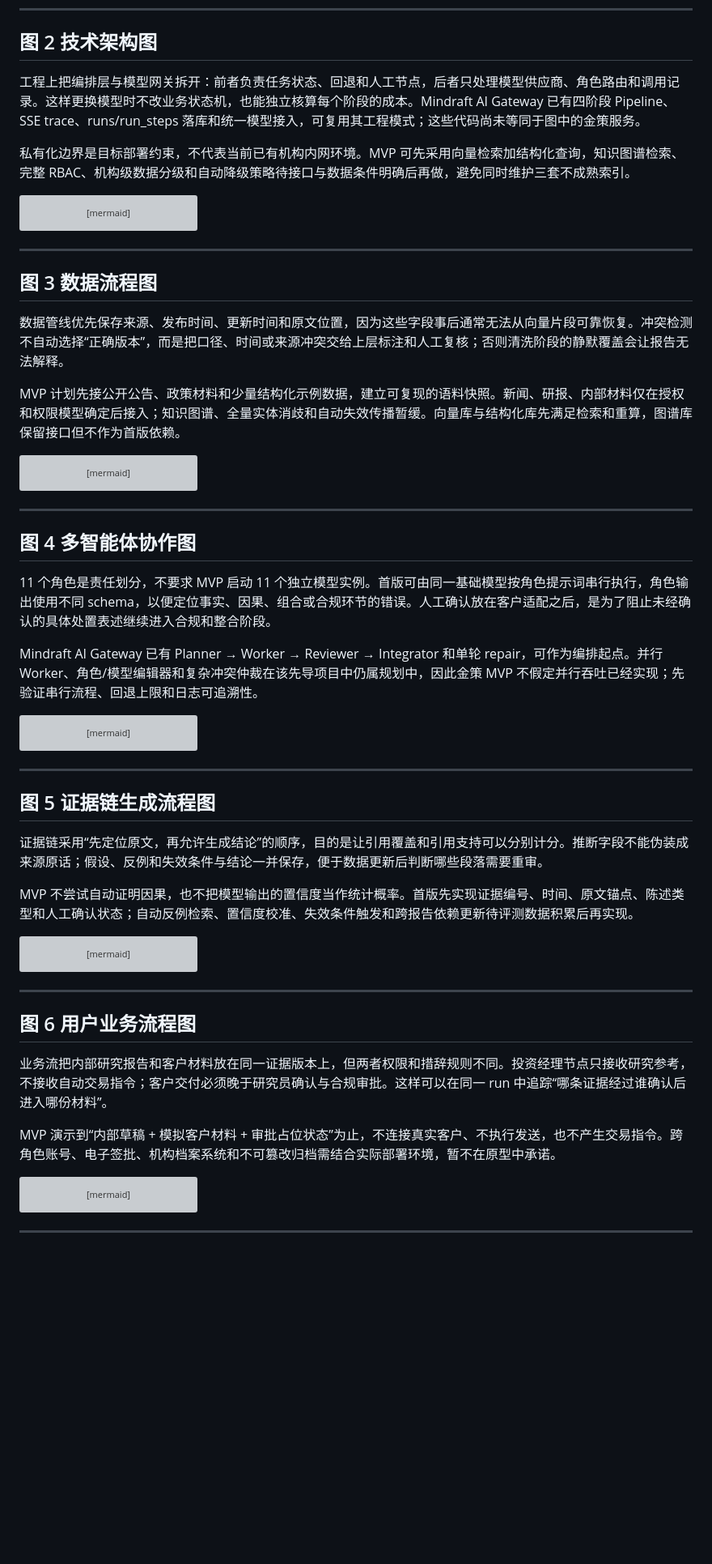
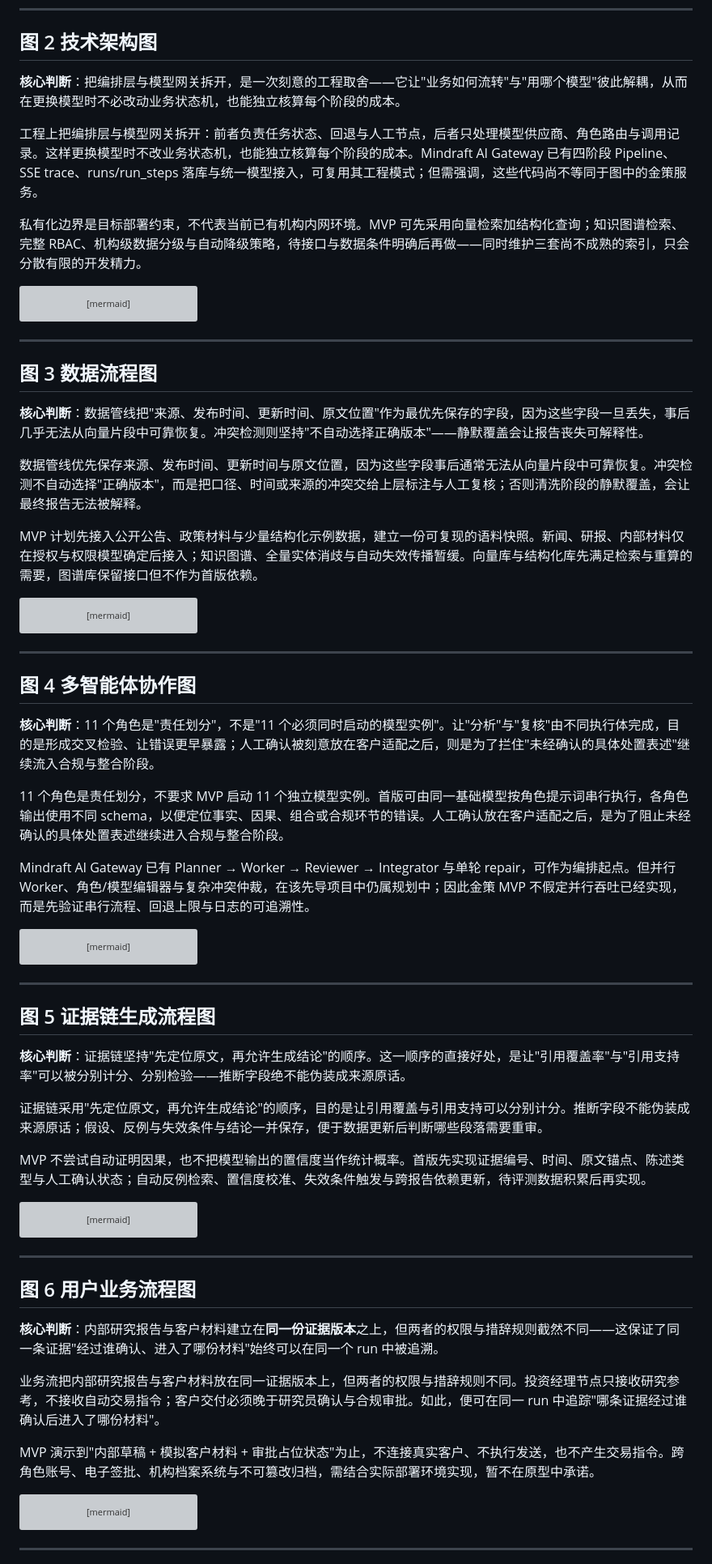
Before and after one commit to Ashi-10101/finsight-ai-finance-portfolio, a Markdown page: docs/06_技术架构与业务流程.md, the part around one of its changes. Shown at 81% size. Rendered like a GitHub page; blank space fills up the shorter version; grey boxes are pictures that could not be loaded.

````diff
--- a/docs/06_技术架构与业务流程.md
+++ b/docs/06_技术架构与业务流程.md
@@ -88,9 +95,11 @@ flowchart TB
 
 ## 图 2 技术架构图
 
-工程上把编排层与模型网关拆开：前者负责任务状态、回退和人工节点，后者只处理模型供应商、角色路由和调用记录。这样更换模型时不改业务状态机，也能独立核算每个阶段的成本。Mindraft AI Gateway 已有四阶段 Pipeline、SSE trace、runs/run_steps 落库和统一模型接入，可复用其工程模式；这些代码尚未等同于图中的金策服务。
+**核心判断**：把编排层与模型网关拆开，是一次刻意的工程取舍——它让"业务如何流转"与"用哪个模型"彼此解耦，从而在更换模型时不必改动业务状态机，也能独立核算每个阶段的成本。
 
-私有化边界是目标部署约束，不代表当前已有机构内网环境。MVP 可先采用向量检索加结构化查询，知识图谱检索、完整 RBAC、机构级数据分级和自动降级策略待接口与数据条件明确后再做，避免同时维护三套不成熟索引。
+工程上把编排层与模型网关拆开：前者负责任务状态、回退与人工节点，后者只处理模型供应商、角色路由与调用记录。这样更换模型时不改业务状态机，也能独立核算每个阶段的成本。Mindraft AI Gateway 已有四阶段 Pipeline、SSE trace、runs/run_steps 落库与统一模型接入，可复用其工程模式；但需强调，这些代码尚不等同于图中的金策服务。
+
+私有化边界是目标部署约束，不代表当前已有机构内网环境。MVP 可先采用向量检索加结构化查询；知识图谱检索、完整 RBAC、机构级数据分级与自动降级策略，待接口与数据条件明确后再做——同时维护三套尚不成熟的索引，只会分散有限的开发精力。
 
 ```mermaid
 flowchart TB
@@ -155,9 +164,11 @@ flowchart TB
 
 ## 图 3 数据流程图
 
-数据管线优先保存来源、发布时间、更新时间和原文位置，因为这些字段事后通常无法从向量片段可靠恢复。冲突检测不自动选择“正确版本”，而是把口径、时间或来源冲突交给上层标注和人工复核；否则清洗阶段的静默覆盖会让报告无法解释。
+**核心判断**：数据管线把"来源、发布时间、更新时间、原文位置"作为最优先保存的字段，因为这些字段一旦丢失，事后几乎无法从向量片段中可靠恢复。冲突检测则坚持"不自动选择正确版本"——静默覆盖会让报告丧失可解释性。
 
-MVP 计划先接公开公告、政策材料和少量结构化示例数据，建立可复现的语料快照。新闻、研报、内部材料仅在授权和权限模型确定后接入；知识图谱、全量实体消歧和自动失效传播暂缓。向量库与结构化库先满足检索和重算，图谱库保留接口但不作为首版依赖。
+数据管线优先保存来源、发布时间、更新时间与原文位置，因为这些字段事后通常无法从向量片段中可靠恢复。冲突检测不自动选择"正确版本"，而是把口径、时间或来源的冲突交给上层标注与人工复核；否则清洗阶段的静默覆盖，会让最终报告无法被解释。
+
+MVP 计划先接入公开公告、政策材料与少量结构化示例数据，建立一份可复现的语料快照。新闻、研报、内部材料仅在授权与权限模型确定后接入；知识图谱、全量实体消歧与自动失效传播暂缓。向量库与结构化库先满足检索与重算的需要，图谱库保留接口但不作为首版依赖。
 
 ```mermaid
 flowchart LR
@@ -201,9 +212,11 @@ flowchart LR
 
 ## 图 4 多智能体协作图
 
-11 个角色是责任划分，不要求 MVP 启动 11 个独立模型实例。首版可由同一基础模型按角色提示词串行执行，角色输出使用不同 schema，以便定位事实、因果、组合或合规环节的错误。人工确认放在客户适配之后，是为了阻止未经确认的具体处置表述继续进入合规和整合阶段。
+**核心判断**：11 个角色是"责任划分"，不是"11 个必须同时启动的模型实例"。让"分析"与"复核"由不同执行体完成，目的是形成交叉检验、让错误更早暴露；人工确认被刻意放在客户适配之后，则是为了拦住"未经确认的具体处置表述"继续流入合规与整合阶段。
 
-Mindraft AI Gateway 已有 Planner → Worker → Reviewer → Integrator 和单轮 repair，可作为编排起点。并行 Worker、角色/模型编辑器和复杂冲突仲裁在该先导项目中仍属规划中，因此金策 MVP 不假定并行吞吐已经实现；先验证串行流程、回退上限和日志可追溯性。
+11 个角色是责任划分，不要求 MVP 启动 11 个独立模型实例。首版可由同一基础模型按角色提示词串行执行，各角色输出使用不同 schema，以便定位事实、因果、组合或合规环节的错误。人工确认放在客户适配之后，是为了阻止未经确认的具体处置表述继续进入合规与整合阶段。
+
+Mindraft AI Gateway 已有 Planner → Worker → Reviewer → Integrator 与单轮 repair，可作为编排起点。但并行 Worker、角色/模型编辑器与复杂冲突仲裁，在该先导项目中仍属规划中；因此金策 MVP 不假定并行吞吐已经实现，而是先验证串行流程、回退上限与日志的可追溯性。
 
 ```mermaid
 flowchart TB
@@ -237,9 +250,11 @@ flowchart TB
 
 ## 图 5 证据链生成流程图
 
-证据链采用“先定位原文，再允许生成结论”的顺序，目的是让引用覆盖和引用支持可以分别计分。推断字段不能伪装成来源原话；假设、反例和失效条件与结论一并保存，便于数据更新后判断哪些段落需要重审。
+**核心判断**：证据链坚持"先定位原文，再允许生成结论"的顺序。这一顺序的直接好处，是让"引用覆盖率"与"引用支持率"可以被分别计分、分别检验——推断字段绝不能伪装成来源原话。
 
-MVP 不尝试自动证明因果，也不把模型输出的置信度当作统计概率。首版先实现证据编号、时间、原文锚点、陈述类型和人工确认状态；自动反例检索、置信度校准、失效条件触发和跨报告依赖更新待评测数据积累后再实现。
+证据链采用"先定位原文，再允许生成结论"的顺序，目的是让引用覆盖与引用支持可以分别计分。推断字段不能伪装成来源原话；假设、反例与失效条件与结论一并保存，便于数据更新后判断哪些段落需要重审。
+
+MVP 不尝试自动证明因果，也不把模型输出的置信度当作统计概率。首版先实现证据编号、时间、原文锚点、陈述类型与人工确认状态；自动反例检索、置信度校准、失效条件触发与跨报告依赖更新，待评测数据积累后再实现。
 
 ```mermaid
 flowchart LR
@@ -258,9 +273,11 @@ flowchart LR
 
 ## 图 6 用户业务流程图
 
-业务流把内部研究报告和客户材料放在同一证据版本上，但两者权限和措辞规则不同。投资经理节点只接收研究参考，不接收自动交易指令；客户交付必须晚于研究员确认与合规审批。这样可以在同一 run 中追踪“哪条证据经过谁确认后进入哪份材料”。
+**核心判断**：内部研究报告与客户材料建立在**同一份证据版本**之上，但两者的权限与措辞规则截然不同——这保证了同一条证据"经过谁确认、进入了哪份材料"始终可以在同一个 run 中被追溯。
 
-MVP 演示到“内部草稿 + 模拟客户材料 + 审批占位状态”为止，不连接真实客户、不执行发送，也不产生交易指令。跨角色账号、电子签批、机构档案系统和不可篡改归档需结合实际部署环境，暂不在原型中承诺。
+业务流把内部研究报告与客户材料放在同一证据版本上，但两者的权限与措辞规则不同。投资经理节点只接收研究参考，不接收自动交易指令；客户交付必须晚于研究员确认与合规审批。如此，便可在同一 run 中追踪"哪条证据经过谁确认后进入了哪份材料"。
+
+MVP 演示到"内部草稿 + 模拟客户材料 + 审批占位状态"为止，不连接真实客户、不执行发送，也不产生交易指令。跨角色账号、电子签批、机构档案系统与不可篡改归档，需结合实际部署环境实现，暂不在原型中承诺。
 
 ```mermaid
 flowchart TB
````
Also changed, not shown: other parts of docs/06_技术架构与业务流程.md (+23 -10 lines).
